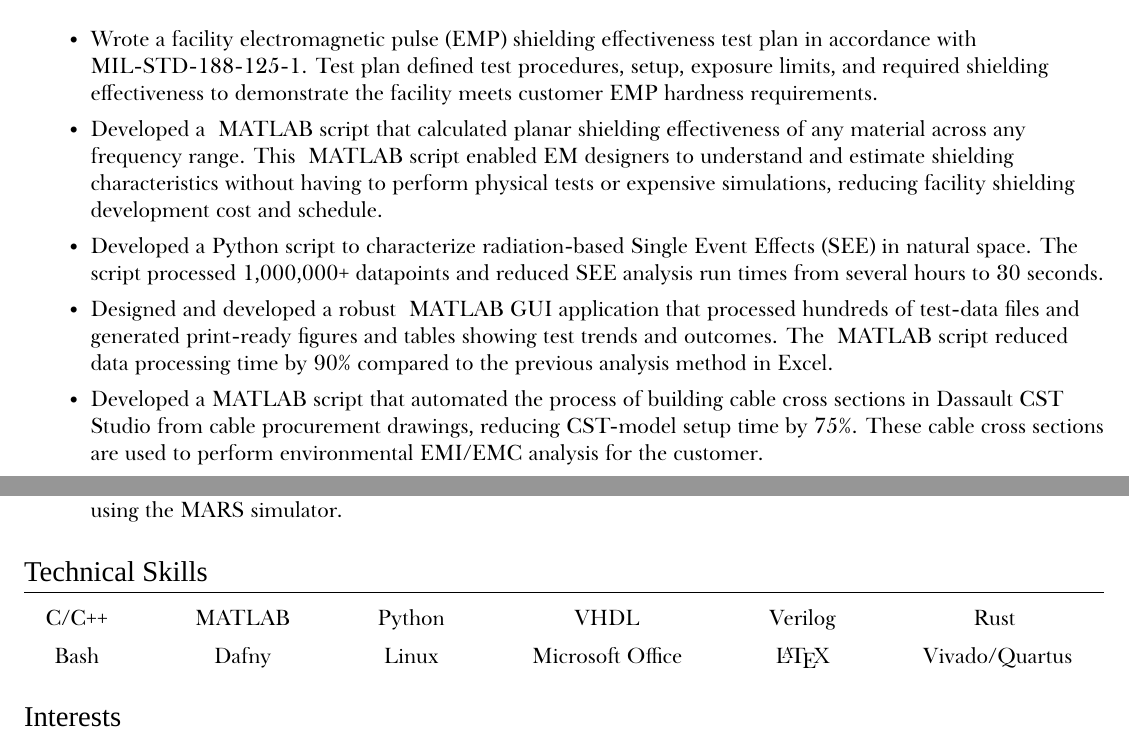
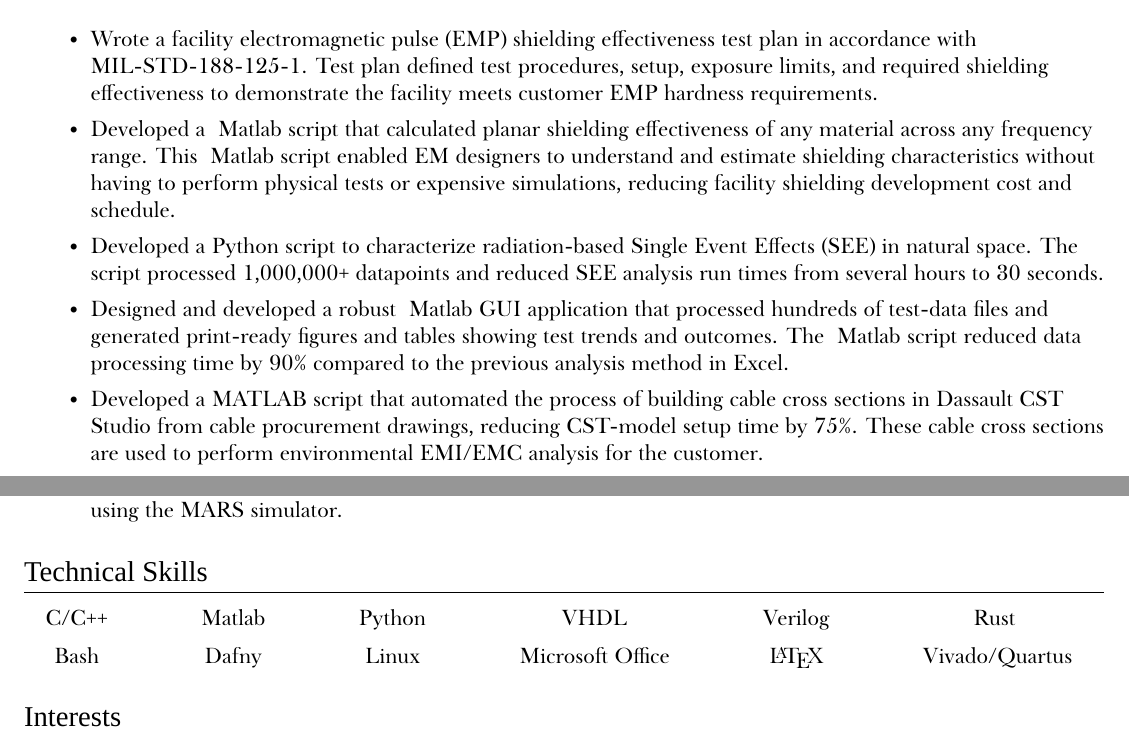
Before and after one commit to nwad123/resume, a LaTeX document (main.tex): two parts of pages 1 and 2 of 2, joined at a grey line, cut so that both start at the same text. Compiled offline with XeLaTeX; a missing font is replaced by an installed copy or a similar font.

Commit message:
Lowercased matlab

```diff
--- a/main.tex
+++ b/main.tex
@@ -134,7 +134,7 @@
 %---------- LINKS -----------
 
 \newcommand{\matlab}[0]{
-    MATLAB
+    Matlab
 }
 
 %---------- RESUME -----------
```
